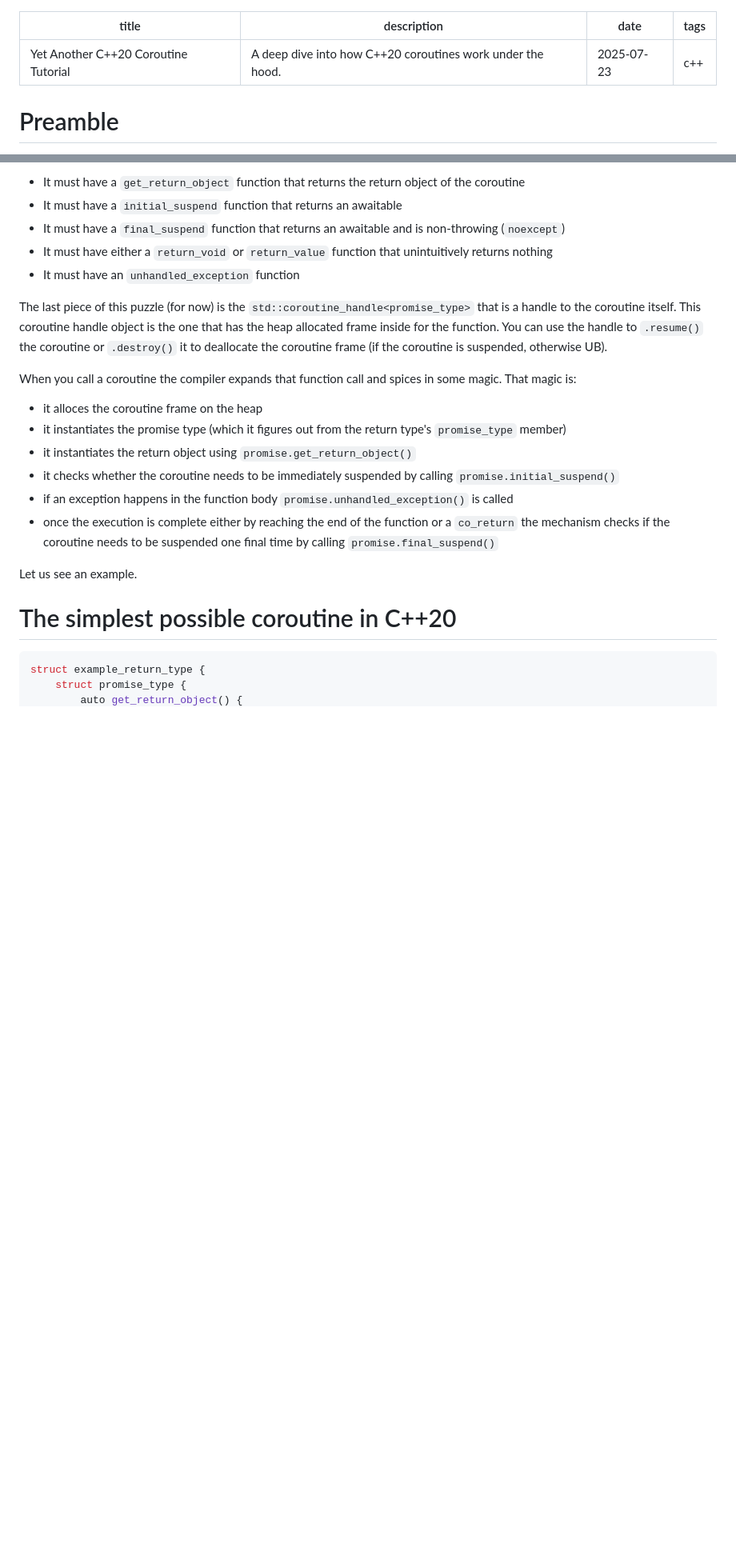
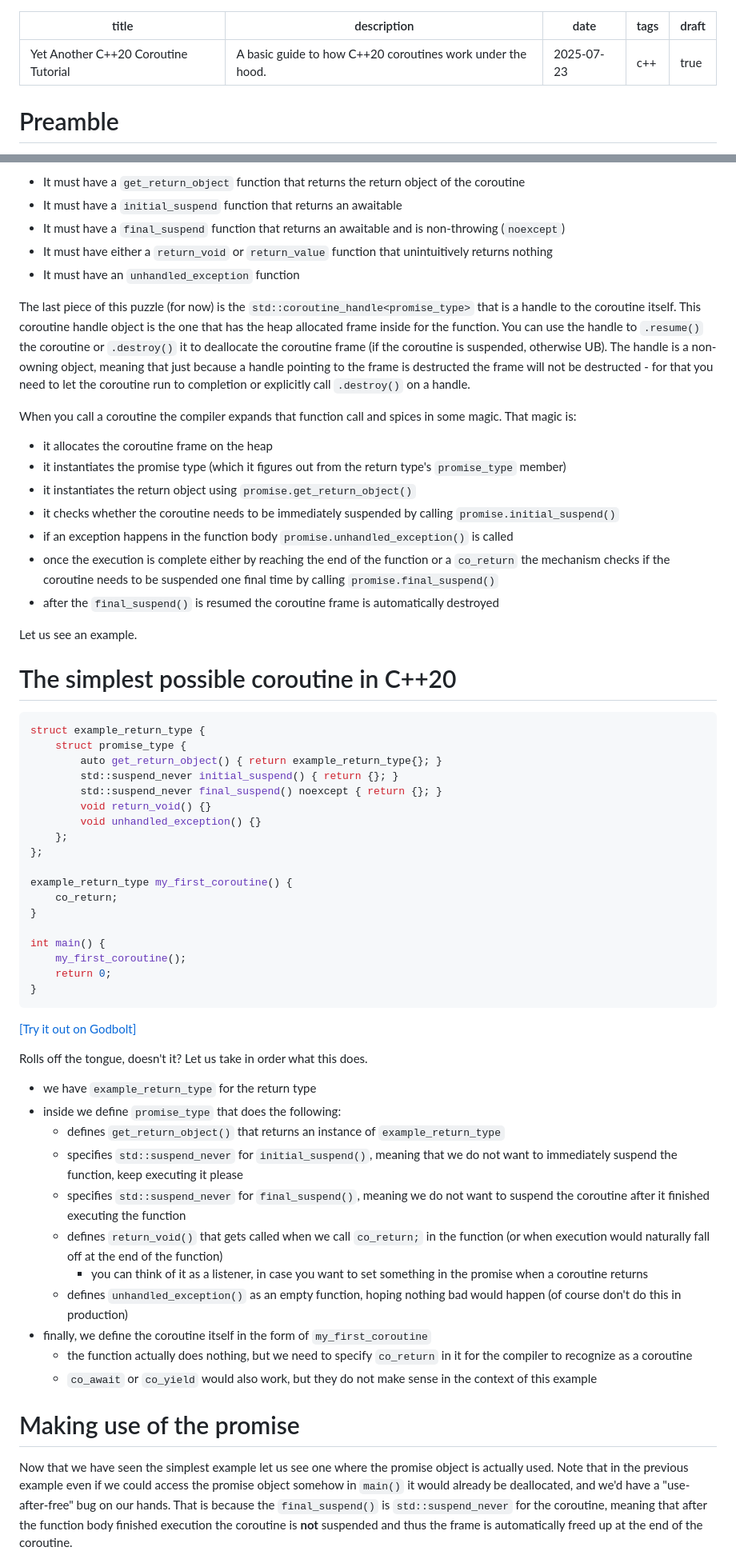
Before and after one commit to PandarinDev/pandarin.dev, a Markdown page: content/blog/2025-07-23-cpp20-coroutines.md, 2 parts joined by grey strips. Shown: that part at 80% size. Drawn GitHub-style; blank space fills up the shorter version.

````diff
--- a/content/blog/2025-07-23-cpp20-coroutines.md
+++ b/content/blog/2025-07-23-cpp20-coroutines.md
@@ -1,8 +1,9 @@
 ---
 title: Yet Another C++20 Coroutine Tutorial
-description: A deep dive into how C++20 coroutines work under the hood.
+description: A basic guide to how C++20 coroutines work under the hood.
 date: 2025-07-23
 tags: c++
+draft: true
 ---
 # Preamble
 C++20 adds a bunch of cool new features to an already complicated language full of footguns: Concepts, modules, [spaceships](https://devblogs.microsoft.com/cppblog/simplify-your-code-with-rocket-science-c20s-spaceship-operator/) and even coroutines.
@@ -53,15 +54,16 @@ Of course with any good function, you'll also need to define a return type (func
 - It must have either a `return_void` or `return_value` function that unintuitively returns nothing
 - It must have an `unhandled_exception` function
 
-The last piece of this puzzle (for now) is the `std::coroutine_handle<promise_type>` that is a handle to the coroutine itself. This coroutine handle object is the one that has the heap allocated frame inside for the function. You can use the handle to `.resume()` the coroutine or `.destroy()` it to deallocate the coroutine frame (if the coroutine is suspended, otherwise UB).
+The last piece of this puzzle (for now) is the `std::coroutine_handle<promise_type>` that is a handle to the coroutine itself. This coroutine handle object is the one that has the heap allocated frame inside for the function. You can use the handle to `.resume()` the coroutine or `.destroy()` it to deallocate the coroutine frame (if the coroutine is suspended, otherwise UB). The handle is a non-owning object, meaning that just because a handle pointing to the frame is destructed the frame will not be destructed - for that you need to let the coroutine run to completion or explicitly call `.destroy()` on a handle.
 
 When you call a coroutine the compiler expands that function call and spices in some magic. That magic is:
-- it alloces the coroutine frame on the heap
+- it allocates the coroutine frame on the heap
 - it instantiates the promise type (which it figures out from the return type's `promise_type` member)
 - it instantiates the return object using `promise.get_return_object()`
 - it checks whether the coroutine needs to be immediately suspended by calling `promise.initial_suspend()`
 - if an exception happens in the function body `promise.unhandled_exception()` is called
 - once the execution is complete either by reaching the end of the function or a `co_return` the mechanism checks if the coroutine needs to be suspended one final time by calling `promise.final_suspend()`
+- after the `final_suspend()` is resumed the coroutine frame is automatically destroyed
 
 Let us see an example.
 
@@ -69,3 +71,38 @@ Let us see an example.
 ```cpp
 struct example_return_type {
     struct promise_type {
+        auto get_return_object() { return example_return_type{}; }
+        std::suspend_never initial_suspend() { return {}; }
+        std::suspend_never final_suspend() noexcept { return {}; }
+        void return_void() {}
+        void unhandled_exception() {}
+    };
+};
+
+example_return_type my_first_coroutine() {
+    co_return;
+}
+
+int main() {
+    my_first_coroutine();
+    return 0;
+}
+```
+[[Try it out on Godbolt]](https://godbolt.org/z/rY66GhcT5)
+
+Rolls off the tongue, doesn't it? Let us take in order what this does.
+- we have `example_return_type` for the return type
+- inside we define `promise_type` that does the following:
+    - defines `get_return_object()` that returns an instance of `example_return_type`
+    - specifies `std::suspend_never` for `initial_suspend()`, meaning that we do not want to immediately suspend the function, keep executing it please
+    - specifies `std::suspend_never` for `final_suspend()`, meaning we do not want to suspend the coroutine after it finished executing the function
+    - defines `return_void()` that gets called when we call `co_return;` in the function (or when execution would naturally fall off at the end of the function)
+        - you can think of it as a listener, in case you want to set something in the promise when a coroutine returns
+    - defines `unhandled_exception()` as an empty function, hoping nothing bad would happen (of course don't do this in production)
+- finally, we define the coroutine itself in the form of `my_first_coroutine`
+    - the function actually does nothing, but we need to specify `co_return` in it for the compiler to recognize as a coroutine
+    - `co_await` or `co_yield` would also work, but they do not make sense in the context of this example
+
+# Making use of the promise
+Now that we have seen the simplest example let us see one where the promise object is actually used. Note that in the previous example even if we could access the promise object somehow in `main()` it would already be deallocated, and we'd have a "use-after-free" bug on our hands. That is because the `final_suspend()` is `std::suspend_never` for the coroutine, meaning that after the function body finished execution the coroutine is **not** suspended and thus the frame is automatically freed up at the end of the coroutine.
+
````
Also changed, not shown: other parts of content/blog/2025-07-23-cpp20-coroutines.md (+42 -35 lines), content/blog/2025-07-24-di-using-reflection-in-cpp26.md (added, +26 -0 lines).
